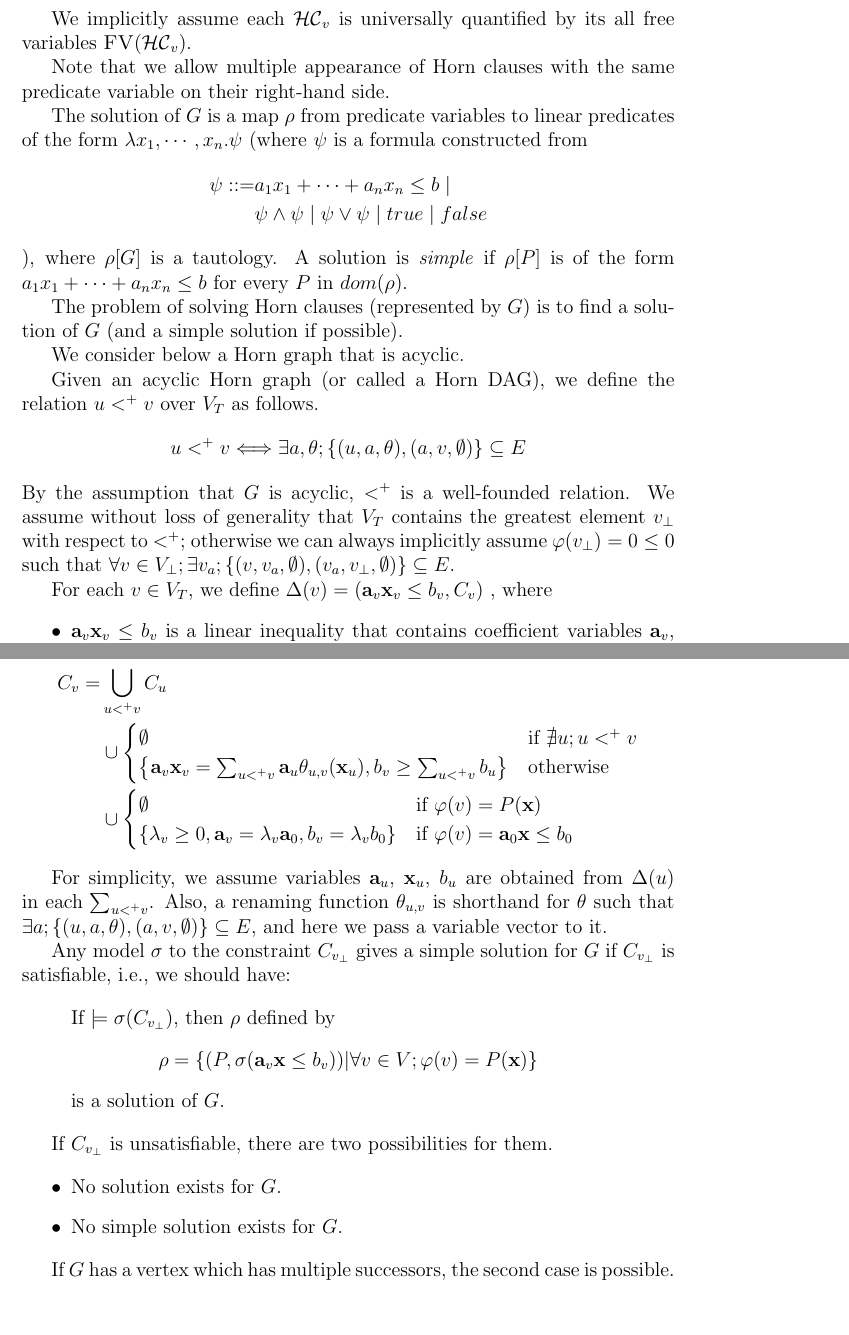
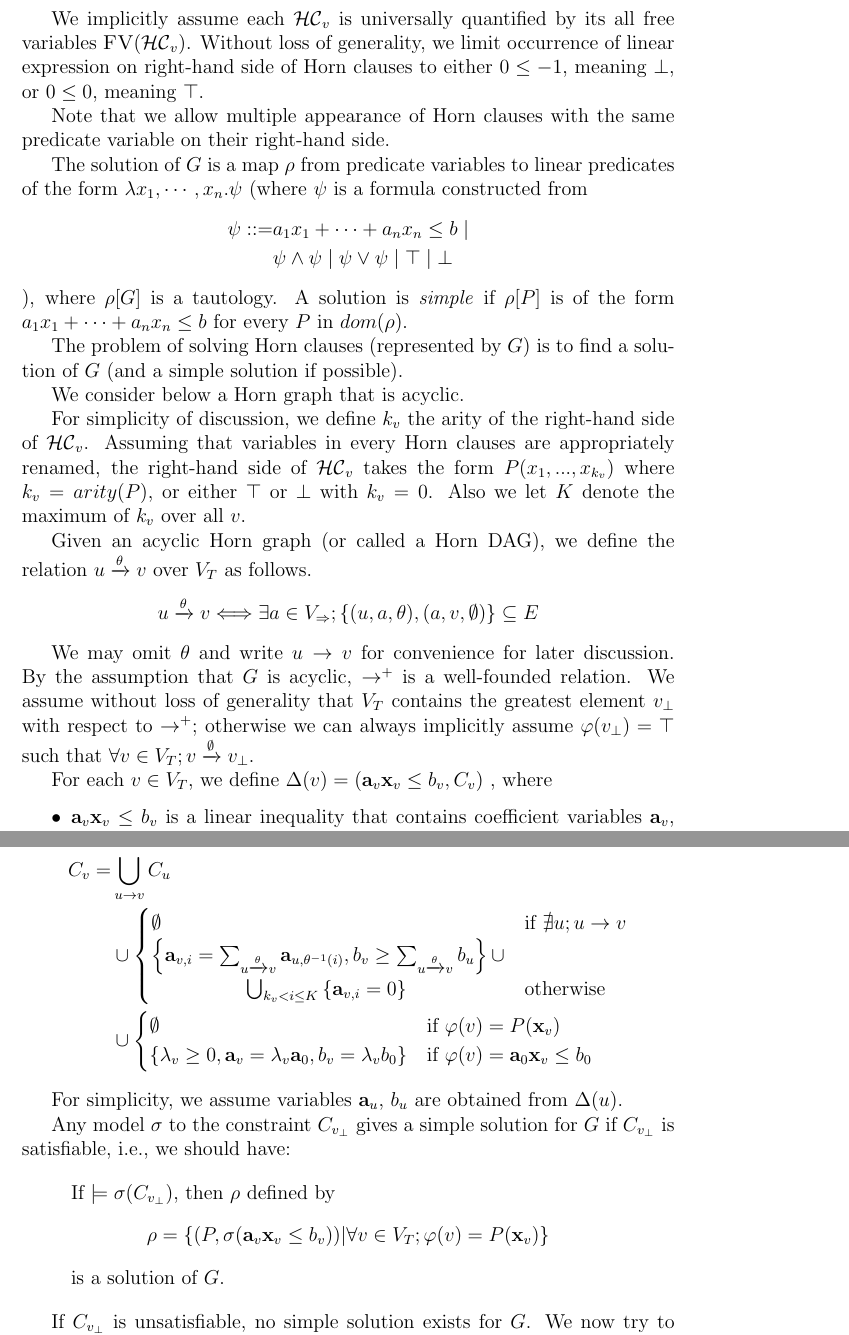
Before and after one commit to yutopio/Yhorn, a LaTeX document (article/algo.tex): two parts of pages 2 and 3 of 4, joined at a grey line, cut so that both start at the same text, the shorter picture padded with empty space. Compiled offline with pdfLaTeX.

Commit message:
Update for constraint * Renaming \theta is used for index mapping

```diff
--- a/article/algo.tex
+++ b/article/algo.tex
@@ -53,7 +53,10 @@ Horn clauses $\mathcal{HC}_v$ for all vertices $v \in V_\Rightarrow$.
 \end{align*}
 
 We implicitly assume each $\mathcal{HC}_v$ is universally quantified
-by its all free variables $\textsc{FV}(\mathcal{HC}_v)$.
+by its all free variables $\textsc{FV}(\mathcal{HC}_v)$. Without loss
+of generality, we limit occurrence of linear expression on right-hand
+side of Horn clauses to either $0 \leq -1$, meaning $\bot$, or $0 \leq
+0$, meaning $\top$.
 
 Note that we allow multiple appearance of Horn clauses with the same
 predicate variable on their right-hand side.
@@ -63,7 +66,7 @@ predicates of the form $\lambda x_1, \cdots ,x_n. \psi $ (where $\psi$
 is a formula constructed from
 \begin{align*}
 \psi ::= & a_1 x_1 + \cdots + a_n x_n \leq b \mid \\
-& \psi \wedge \psi \mid \psi \vee \psi \mid true \mid false
+& \psi \wedge \psi \mid \psi \vee \psi \mid \top \mid \bot
 \end{align*}
 ), where $\rho[G]$ is a tautology. A solution is \textit{simple} if
 $\rho[P]$ is of the form $a_1 x_1 + \cdots + a_n x_n \leq b$ for every
@@ -74,13 +77,25 @@ solution of $G$ (and a simple solution if possible).
 
 We consider below a Horn graph that is acyclic.
 
+For simplicity of discussion, we define $k_v$ the arity of the
+right-hand side of $\mathcal{HC}_v$. Assuming that variables in every
+Horn clauses are appropriately renamed, the right-hand side of
+$\mathcal{HC}_v$ takes the form $P(x_1,...,x_{k_v})$ where $k_v =
+arity(P)$, or either $\top$ or $\bot$ with $k_v = 0$. Also we let $K$
+denote the maximum of $k_v$ over all $v$.
+
 Given an acyclic Horn graph (or called a Horn DAG), we define the
-relation $u <^+ v$ over $V_T$ as follows.
-\[ u <^+ v \Longleftrightarrow \exists a, \theta; \left\lbrace (u,a,\theta), (a,v,\emptyset) \right\rbrace \subseteq E \]
-By the assumption that $G$ is acyclic, $<^+$ is a well-founded
-relation. We assume without loss of generality that $V_T$ contains the
-greatest element $v_\bot$ with respect to $<^+$; otherwise we can
-always implicitly assume $\varphi(v_\bot) = 0 \leq 0$ such that $\forall v \in V_\bot; \exists v_a; \left\lbrace (v, v_a, \emptyset), (v_a, v_\bot, \emptyset) \right\rbrace \subseteq E $.
+relation $u \xrightarrow{\theta} v$ over $V_T$ as follows.
+\[ u \xrightarrow{\theta} v \Longleftrightarrow
+\exists a \in V_\Rightarrow; \left\lbrace (u,a,\theta), (a,v,\emptyset) \right\rbrace \subseteq E \]
+
+We may omit $\theta$ and write $u \rightarrow v$ for convenience for
+later discussion. By the assumption that $G$ is acyclic,
+$\rightarrow^+$ is a well-founded relation. We assume without loss of
+generality that $V_T$ contains the greatest element $v_\bot$ with
+respect to $\rightarrow^+$; otherwise we can always implicitly assume
+$\varphi(v_\bot) = \top$ such that $\forall v \in V_T; v
+\xrightarrow{\emptyset} v_\bot$.
 
 For each $v \in V_T$, we define
 $\Delta(v) = (\mathbf{a}_v \mathbf{x}_v \leq b_v, C_v)$
@@ -108,34 +123,32 @@ $\Delta(v) = \left( \mathbf{a}_v \mathbf{x}_v \leq b_v, C_v \right)$
 can be shown as follows.
 
 \begin{align*}
-C_v = & \bigcup_{u <^+ v} C_u
+C_v = & \bigcup_{u \rightarrow v} C_u
 \\
 & \cup \begin{cases}
 \emptyset
-& \mbox{if } \nexists u; u <^+ v \\
+& \mbox{if } \nexists u; u \rightarrow v \\
 \left\lbrace
- \mathbf{a}_v \mathbf{x}_v = \sum_{u <^+ v} \mathbf{a}_u \theta_{u,v} (\mathbf{x}_u),
- b_v \geq \sum_{u <^+ v} b_u
-\right\rbrace
+ \mathbf{a}_{v,i} = \sum_{u \xrightarrow{\theta} v} \mathbf{a}_{u, \theta^{-1} (i)},
+ b_v \geq \sum_{u \xrightarrow{\theta} v} b_u
+\right\rbrace \cup \\
+\hspace{2cm} \bigcup_{k_v < i \leq K} \left\lbrace \mathbf{a}_{v,i} = 0 \right\rbrace
 & \mbox{otherwise}
 \end{cases}
 \\
 & \cup \begin{cases}
 \emptyset
-& \mbox{if } \varphi(v) = P(\mathbf{x}) \\
+& \mbox{if } \varphi(v) = P(\mathbf{x}_v) \\
 \left\lbrace
  \lambda_v \geq 0, \mathbf{a}_v = \lambda_v \mathbf{a}_0,
  b_v = \lambda_v b_0
 \right\rbrace
-& \mbox{if } \varphi(v) = \mathbf{a}_0 \mathbf{x} \leq b_0
+& \mbox{if } \varphi(v) = \mathbf{a}_0 \mathbf{x}_v \leq b_0
 \end{cases}
 \end{align*}
 
-For simplicity, we assume variables $\mathbf{a}_u$, $\mathbf{x}_u$,
-$b_u$ are obtained from $\Delta(u)$ in each $\sum_{u <^+ v}$. Also, a
-renaming function $\theta_{u,v}$ is shorthand for $\theta$ such that
-$\exists a; \left\lbrace (u,a,\theta), (a,v,\emptyset) \right\rbrace
-\subseteq E$, and here we pass a variable vector to it.
+For simplicity, we assume variables $\mathbf{a}_u$, $b_u$ are obtained
+from $\Delta(u)$.
 
 Any model $\sigma$ to the constraint $C_{v_\bot}$ gives a simple
 solution for $G$ if $C_{v_\bot}$ is satisfiable, i.e., we should have:
@@ -144,22 +157,15 @@ solution for $G$ if $C_{v_\bot}$ is satisfiable, i.e., we should have:
 If $\models \sigma(C_{v_\bot})$, then $\rho$ defined by
 \begin{align*}
  \rho = \left\lbrace
-  \left( P, \sigma(\mathbf{a}_v \mathbf{x} \leq b_v) \right) \middle|
-  \forall v \in V; \varphi(v) = P(\mathbf{x})
+  \left( P, \sigma(\mathbf{a}_v \mathbf{x}_v \leq b_v) \right) \middle|
+  \forall v \in V_T; \varphi(v) = P(\mathbf{x}_v)
  \right\rbrace
 \end{align*}
 is a solution of $G$.
 \end{quote}
 
-If $C_{v_\bot}$ is unsatisfiable, there are two possibilities for them.
-
-\begin{itemize}
-\item No solution exists for $G$.
-\item No simple solution exists for $G$.
-\end{itemize}
-
-If $G$ has a vertex which has multiple successors, the second case is
-possible. We now try to give a solution by relaxing the constraint
+If $C_{v_\bot}$ is unsatisfiable, no simple solution exists for
+$G$. We now try to give a solution by relaxing the constraint
 $C_{v_\bot}$.
 
 We slightly modify the definition $C_v$. Let $\hat V$ a subset of
```
Also changed, not shown: article/algo.tex (42 more changed lines).
